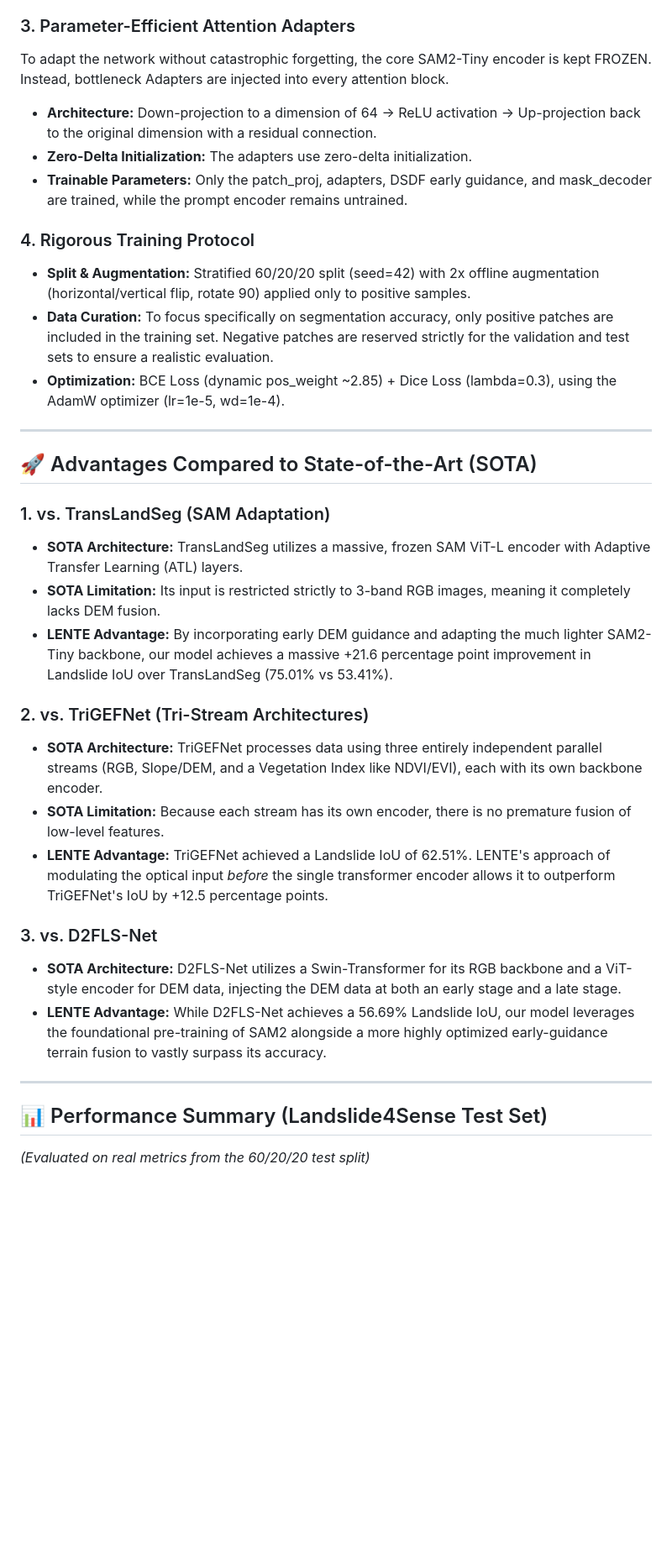
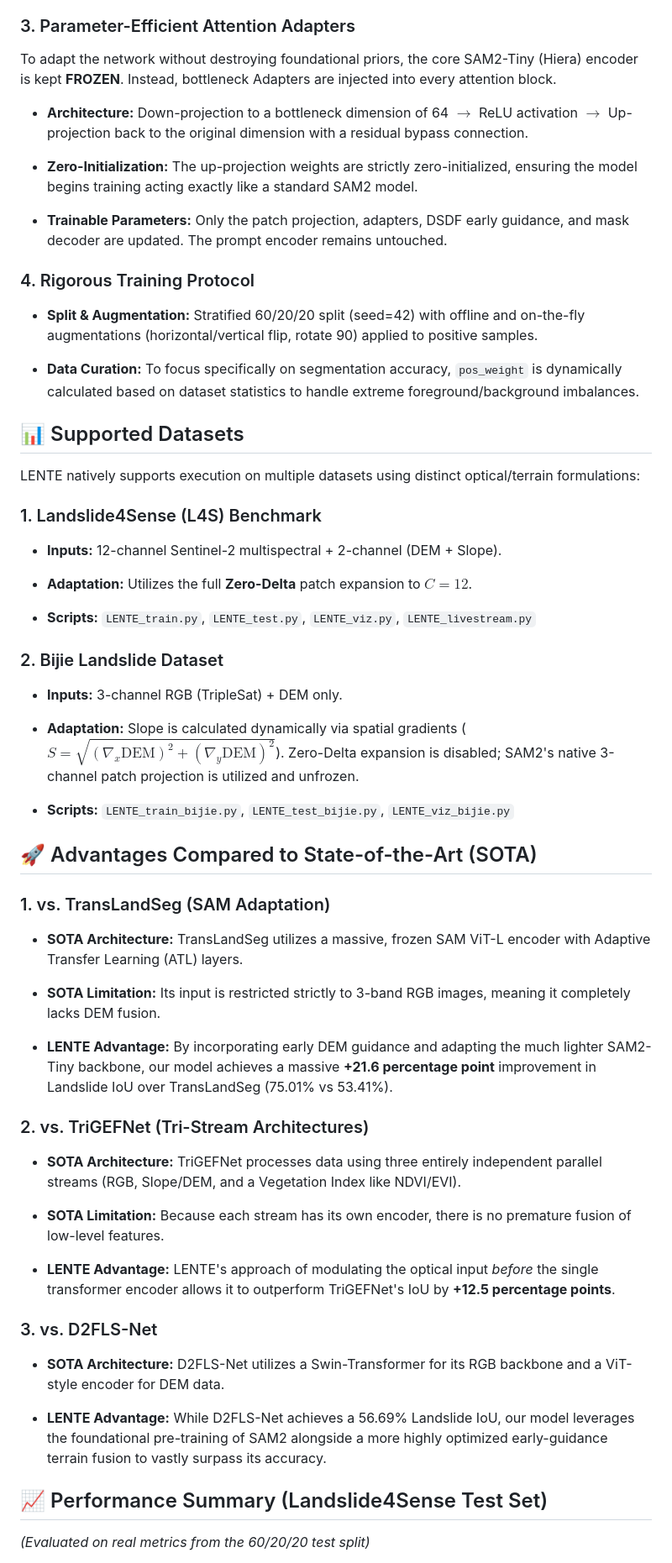
Before and after one commit to SalvatoreCapuozzo/LENTE, a Markdown page: README.md, the part around one of its changes. Shown at 84% size. Drawn GitHub-style; blank space fills up the shorter version.

```diff
--- a/README.md
+++ b/README.md
@@ -27,35 +46,65 @@ Topography dictates landslide mechanics. Rather than concatenating elevation dat
 
 ### 3. Parameter-Efficient Attention Adapters
-To adapt the network without catastrophic forgetting, the core SAM2-Tiny encoder is kept FROZEN. Instead, bottleneck Adapters are injected into every attention block.
-* **Architecture:** Down-projection to a dimension of 64 -> ReLU activation -> Up-projection back to the original dimension with a residual connection.
-* **Zero-Delta Initialization:** The adapters use zero-delta initialization.
-* **Trainable Parameters:** Only the patch_proj, adapters, DSDF early guidance, and mask_decoder are trained, while the prompt encoder remains untrained.
+
+To adapt the network without destroying foundational priors, the core SAM2-Tiny (Hiera) encoder is kept **FROZEN**. Instead, bottleneck Adapters are injected into every attention block.
+
+* **Architecture:** Down-projection to a bottleneck dimension of 64 $\rightarrow$ ReLU activation $\rightarrow$ Up-projection back to the original dimension with a residual bypass connection.
+
+* **Zero-Initialization:** The up-projection weights are strictly zero-initialized, ensuring the model begins training acting exactly like a standard SAM2 model.
+
+* **Trainable Parameters:** Only the patch projection, adapters, DSDF early guidance, and mask decoder are updated. The prompt encoder remains untouched.
 
 ### 4. Rigorous Training Protocol
-* **Split & Augmentation:** Stratified 60/20/20 split (seed=42) with 2x offline augmentation (horizontal/vertical flip, rotate 90) applied only to positive samples.
-* **Data Curation:** To focus specifically on segmentation accuracy, only positive patches are included in the training set. Negative patches are reserved strictly for the validation and test sets to ensure a realistic evaluation.
-* **Optimization:** BCE Loss (dynamic pos_weight ~2.85) + Dice Loss (lambda=0.3), using the AdamW optimizer (lr=1e-5, wd=1e-4).
 
----
+* **Split & Augmentation:** Stratified 60/20/20 split (seed=42) with offline and on-the-fly augmentations (horizontal/vertical flip, rotate 90) applied to positive samples.
+
+* **Data Curation:** To focus specifically on segmentation accuracy, `pos_weight` is dynamically calculated based on dataset statistics to handle extreme foreground/background imbalances.
+
+## 📊 Supported Datasets
+
+LENTE natively supports execution on multiple datasets using distinct optical/terrain formulations:
+
+### 1. Landslide4Sense (L4S) Benchmark
+
+* **Inputs:** 12-channel Sentinel-2 multispectral + 2-channel (DEM + Slope).
+
+* **Adaptation:** Utilizes the full **Zero-Delta** patch expansion to $C=12$.
+
+* **Scripts:** `LENTE_train.py`, `LENTE_test.py`, `LENTE_viz.py`, `LENTE_livestream.py`
+
+### 2. Bijie Landslide Dataset
+
+* **Inputs:** 3-channel RGB (TripleSat) + DEM only.
+
+* **Adaptation:** Slope is calculated dynamically via spatial gradients ($S = \sqrt{(\nabla_x \text{DEM})^2 + (\nabla_y \text{DEM})^2}$). Zero-Delta expansion is disabled; SAM2's native 3-channel patch projection is utilized and unfrozen.
+
+* **Scripts:** `LENTE_train_bijie.py`, `LENTE_test_bijie.py`, `LENTE_viz_bijie.py`
 
 ## 🚀 Advantages Compared to State-of-the-Art (SOTA)
 
 ### 1. vs. TransLandSeg (SAM Adaptation)
+
 * **SOTA Architecture:** TransLandSeg utilizes a massive, frozen SAM ViT-L encoder with Adaptive Transfer Learning (ATL) layers.
+
 * **SOTA Limitation:** Its input is restricted strictly to 3-band RGB images, meaning it completely lacks DEM fusion.
-* **LENTE Advantage:** By incorporating early DEM guidance and adapting the much lighter SAM2-Tiny backbone, our model achieves a massive +21.6 percentage point improvement in Landslide IoU over TransLandSeg (75.01% vs 53.41%).
+
+* **LENTE Advantage:** By incorporating early DEM guidance and adapting the much lighter SAM2-Tiny backbone, our model achieves a massive **+21.6 percentage point** improvement in Landslide IoU over TransLandSeg (75.01% vs 53.41%).
 
 ### 2. vs. TriGEFNet (Tri-Stream Architectures)
-* **SOTA Architecture:** TriGEFNet processes data using three entirely independent parallel streams (RGB, Slope/DEM, and a Vegetation Index like NDVI/EVI), each with its own backbone encoder.
+
+* **SOTA Architecture:** TriGEFNet processes data using three entirely independent parallel streams (RGB, Slope/DEM, and a Vegetation Index like NDVI/EVI).
+
 * **SOTA Limitation:** Because each stream has its own encoder, there is no premature fusion of low-level features.
-* **LENTE Advantage:** TriGEFNet achieved a Landslide IoU of 62.51%. LENTE's approach of modulating the optical input *before* the single transformer encoder allows it to outperform TriGEFNet's IoU by +12.5 percentage points.
+
+* **LENTE Advantage:** LENTE's approach of modulating the optical input *before* the single transformer encoder allows it to outperform TriGEFNet's IoU by **+12.5 percentage points**.
 
 ### 3. vs. D2FLS-Net
-* **SOTA Architecture:** D2FLS-Net utilizes a Swin-Transformer for its RGB backbone and a ViT-style encoder for DEM data, injecting the DEM data at both an early stage and a late stage.
+
+* **SOTA Architecture:** D2FLS-Net utilizes a Swin-Transformer for its RGB backbone and a ViT-style encoder for DEM data.
+
 * **LENTE Advantage:** While D2FLS-Net achieves a 56.69% Landslide IoU, our model leverages the foundational pre-training of SAM2 alongside a more highly optimized early-guidance terrain fusion to vastly surpass its accuracy.
 
----
+## 📈 Performance Summary (Landslide4Sense Test Set)
 
-## 📊 Performance Summary (Landslide4Sense Test Set)
 *(Evaluated on real metrics from the 60/20/20 test split)*
 
```
Also changed, not shown: other parts of README.md (+67 -17 lines), LENTEArchitectureDiagram.jpg (added), 7 other files.
